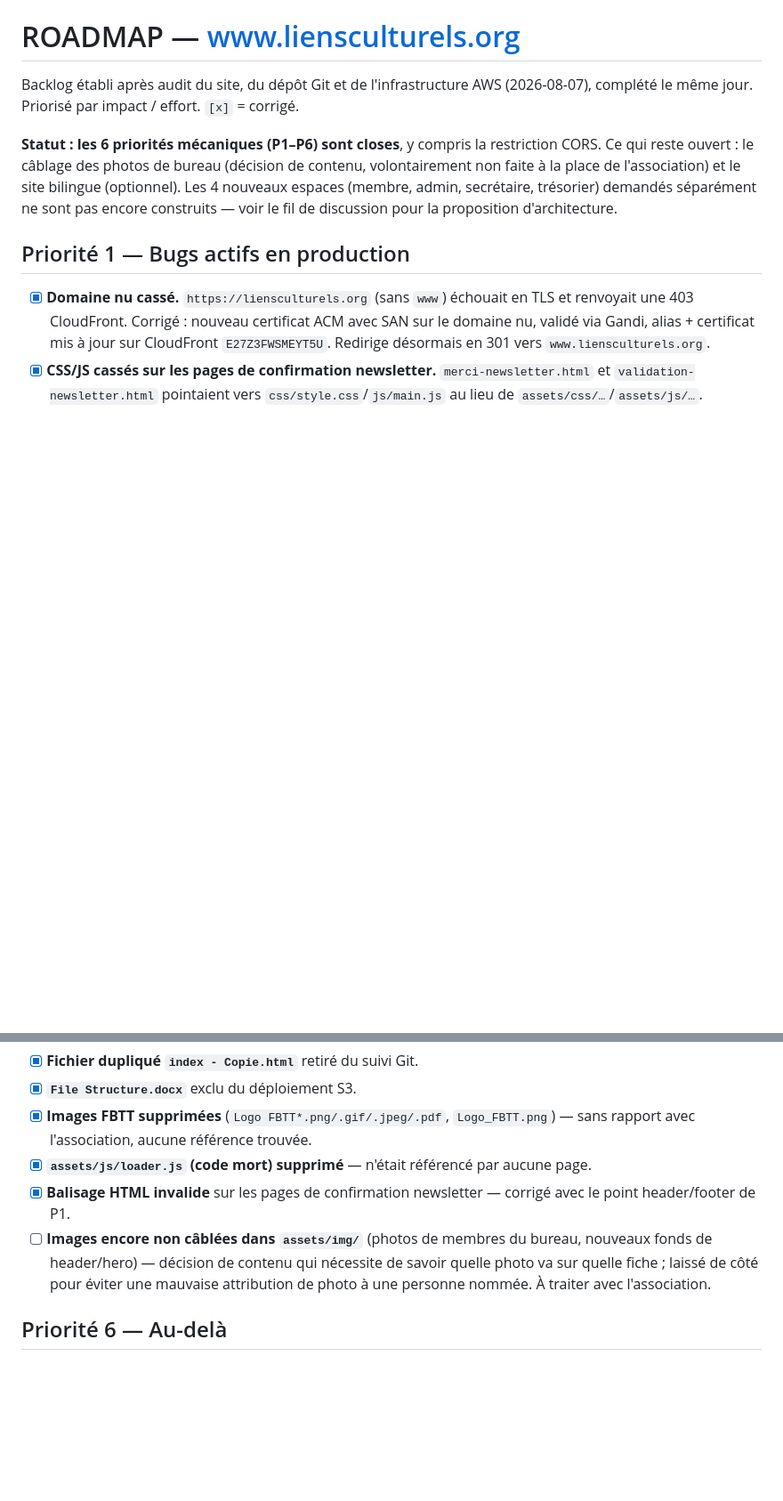
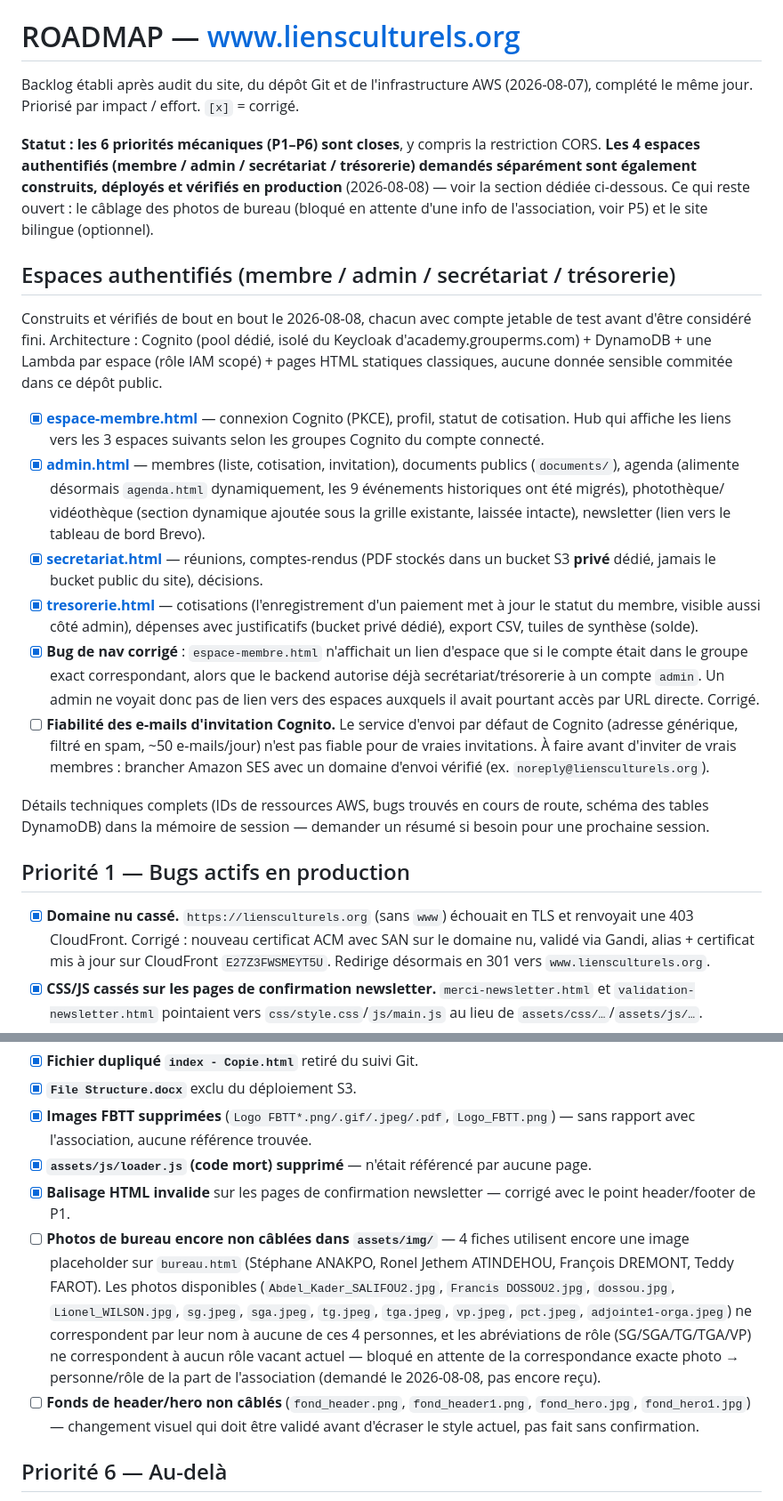
Before and after one commit to magonnoude/site-liensculturels, a Markdown page: ROADMAP.md, 2 parts joined by grey strips. Shown at 89% size. Rendered like a GitHub page; blank space fills up the shorter version.

Commit message:
docs: update ROADMAP.md with the 4 authenticated spaces + open items
Documents the membre/admin/secretariat/tresorerie build (all shipped and
verified 2026-08-08) as its own section, the nav-link bug fix, and the
still-open items: bureau photo mapping (blocked on the association, request
made 2026-08-08), header/hero background wiring (needs visual sign-off),
Cognito email deliverability (needs SES before real invites), and the
optional bilingual site. Split the old catch-all "images not wired" item
into these two more specific ones now that FBTT cleanup and the portal work
have resolved most of what it used to cover.

Co-Authored-By: Claude Sonnet 5 <noreply@anthropic.com>

```diff
--- a/ROADMAP.md
+++ b/ROADMAP.md
@@ -4,10 +4,44 @@ Backlog établi après audit du site, du dépôt Git et de l'infrastructure AWS
 complété le même jour. Priorisé par impact / effort. `[x]` = corrigé.
 
 **Statut : les 6 priorités mécaniques (P1–P6) sont closes**, y compris la restriction CORS.
-Ce qui reste ouvert : le câblage des photos de bureau (décision de contenu, volontairement
-non faite à la place de l'association) et le site bilingue (optionnel). Les 4 nouveaux
-espaces (membre, admin, secrétaire, trésorier) demandés séparément ne sont pas encore
-construits — voir le fil de discussion pour la proposition d'architecture.
+**Les 4 espaces authentifiés (membre / admin / secrétariat / trésorerie) demandés
+séparément sont également construits, déployés et vérifiés en production** (2026-08-08) —
+voir la section dédiée ci-dessous. Ce qui reste ouvert : le câblage des photos de bureau
+(bloqué en attente d'une info de l'association, voir P5) et le site bilingue (optionnel).
+
+## Espaces authentifiés (membre / admin / secrétariat / trésorerie)
+
+Construits et vérifiés de bout en bout le 2026-08-08, chacun avec compte jetable de test
+avant d'être considéré fini. Architecture : Cognito (pool dédié, isolé du Keycloak
+d'academy.grouperms.com) + DynamoDB + une Lambda par espace (rôle IAM scopé) + pages HTML
+statiques classiques, aucune donnée sensible commitée dans ce dépôt public.
+
+- [x] **[espace-membre.html](https://www.liensculturels.org/espace-membre.html)** —
+  connexion Cognito (PKCE), profil, statut de cotisation. Hub qui affiche les liens vers
+  les 3 espaces suivants selon les groupes Cognito du compte connecté.
+- [x] **[admin.html](https://www.liensculturels.org/admin.html)** — membres (liste,
+  cotisation, invitation), documents publics (`documents/`), agenda (alimente désormais
+  `agenda.html` dynamiquement, les 9 événements historiques ont été migrés), photothèque/
+  vidéothèque (section dynamique ajoutée sous la grille existante, laissée intacte),
+  newsletter (lien vers le tableau de bord Brevo).
+- [x] **[secretariat.html](https://www.liensculturels.org/secretariat.html)** — réunions,
+  comptes-rendus (PDF stockés dans un bucket S3 **privé** dédié, jamais le bucket public du
+  site), décisions.
+- [x] **[tresorerie.html](https://www.liensculturels.org/tresorerie.html)** — cotisations
+  (l'enregistrement d'un paiement met à jour le statut du membre, visible aussi côté admin),
+  dépenses avec justificatifs (bucket privé dédié), export CSV, tuiles de synthèse (solde).
+- [x] **Bug de nav corrigé** : `espace-membre.html` n'affichait un lien d'espace que si le
+  compte était dans le groupe exact correspondant, alors que le backend autorise déjà
+  secrétariat/trésorerie à un compte `admin`. Un admin ne voyait donc pas de lien vers des
+  espaces auxquels il avait pourtant accès par URL directe. Corrigé.
+- [ ] **Fiabilité des e-mails d'invitation Cognito.** Le service d'envoi par défaut de
+  Cognito (adresse générique, filtré en spam, ~50 e-mails/jour) n'est pas fiable pour de
+  vraies invitations. À faire avant d'inviter de vrais membres : brancher Amazon SES avec un
+  domaine d'envoi vérifié (ex. `noreply@liensculturels.org`).
+
+Détails techniques complets (IDs de ressources AWS, bugs trouvés en cours de route, schéma
+des tables DynamoDB) dans la mémoire de session — demander un résumé si besoin pour une
+prochaine session.
 
 ## Priorité 1 — Bugs actifs en production
 
@@ -68,10 +102,18 @@ construits — voir le fil de discussion pour la proposition d'architecture.
 - [x] **`assets/js/loader.js` (code mort) supprimé** — n'était référencé par aucune page.
 - [x] **Balisage HTML invalide** sur les pages de confirmation newsletter — corrigé avec
   le point header/footer de P1.
-- [ ] **Images encore non câblées dans `assets/img/`** (photos de membres du bureau,
-  nouveaux fonds de header/hero) — décision de contenu qui nécessite de savoir quelle
-  photo va sur quelle fiche ; laissé de côté pour éviter une mauvaise attribution de photo
-  à une personne nommée. À traiter avec l'association.
+- [ ] **Photos de bureau encore non câblées dans `assets/img/`** — 4 fiches utilisent
+  encore une image placeholder sur `bureau.html` (Stéphane ANAKPO, Ronel Jethem ATINDEHOU,
+  François DREMONT, Teddy FAROT). Les photos disponibles
+  (`Abdel_Kader_SALIFOU2.jpg`, `Francis DOSSOU2.jpg`, `dossou.jpg`, `Lionel_WILSON.jpg`,
+  `sg.jpeg`, `sga.jpeg`, `tg.jpeg`, `tga.jpeg`, `vp.jpeg`, `pct.jpeg`, `adjointe1-orga.jpeg`)
+  ne correspondent par leur nom à aucune de ces 4 personnes, et les abréviations de rôle
+  (SG/SGA/TG/TGA/VP) ne correspondent à aucun rôle vacant actuel — bloqué en attente de la
+  correspondance exacte photo → personne/rôle de la part de l'association (demandé le
+  2026-08-08, pas encore reçu).
+- [ ] **Fonds de header/hero non câblés** (`fond_header.png`, `fond_header1.png`,
+  `fond_hero.jpg`, `fond_hero1.jpg`) — changement visuel qui doit être validé avant
+  d'écraser le style actuel, pas fait sans confirmation.
 
 ## Priorité 6 — Au-delà
 
```
